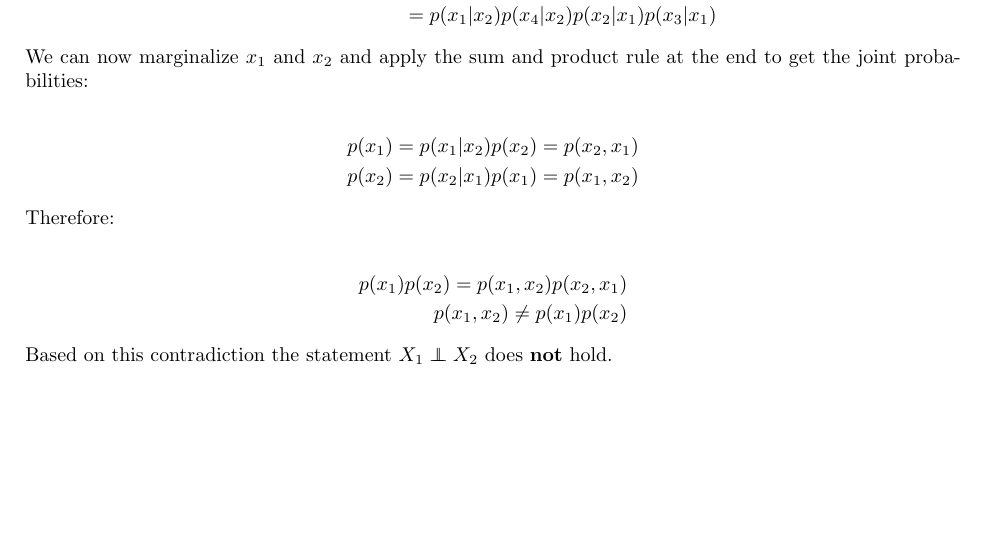
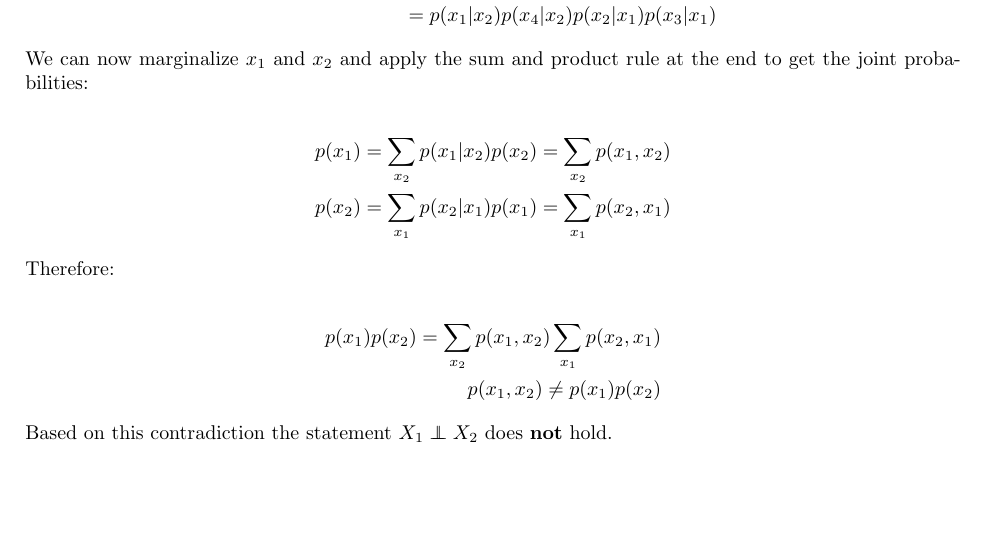
Before and after one commit to ChristophSchmidl/statistical-machine-learning, a LaTeX problem sheet (assignment-01/latex/SML_A1_beijer_schmidl.tex): part of page 8 of 9, cut so that both start at the same text, the shorter picture padded with empty space. Compiled offline with pdfLaTeX.

Commit message:
Updated assignment 1

```diff
--- a/assignment-01/latex/SML_A1_beijer_schmidl.tex
+++ b/assignment-01/latex/SML_A1_beijer_schmidl.tex
@@ -454,14 +454,14 @@ We can rewrite the factorization as follows:
 We can now marginalize $x_1$ and $x_2$ and apply the sum and product rule at the end to get the joint probabilities:
 
 \begin{align*}
-	p(x_1) = p(x_1|x_2)p(x_2) = p(x_2, x_1)\\
-	p(x_2) = p(x_2|x_1)p(x_1) = p(x_1, x_2)
+	p(x_1) = \sum_{x_2} p(x_1|x_2)p(x_2) = \sum_{x_2} p(x_1,x_2)\\
+	p(x_2) = \sum_{x_1} p(x_2|x_1)p(x_1) = \sum_{x_1} p(x_2, x_1)
 \end{align*}
 
 Therefore:
 
 \begin{align*}
-	p(x_1)p(x_2) = p(x_1,x_2)p(x_2,x_1)\\
+	p(x_1)p(x_2) = \sum_{x_2} p(x_1,x_2) \sum_{x_1} p(x_2, x_1)\\
 	p(x_1, x_2) \neq p(x_1)p(x_2)
 \end{align*}
 
```
Also changed, not shown: assignment-01/latex/SML_A1_beijer_schmidl.pdf, 2 other files.
